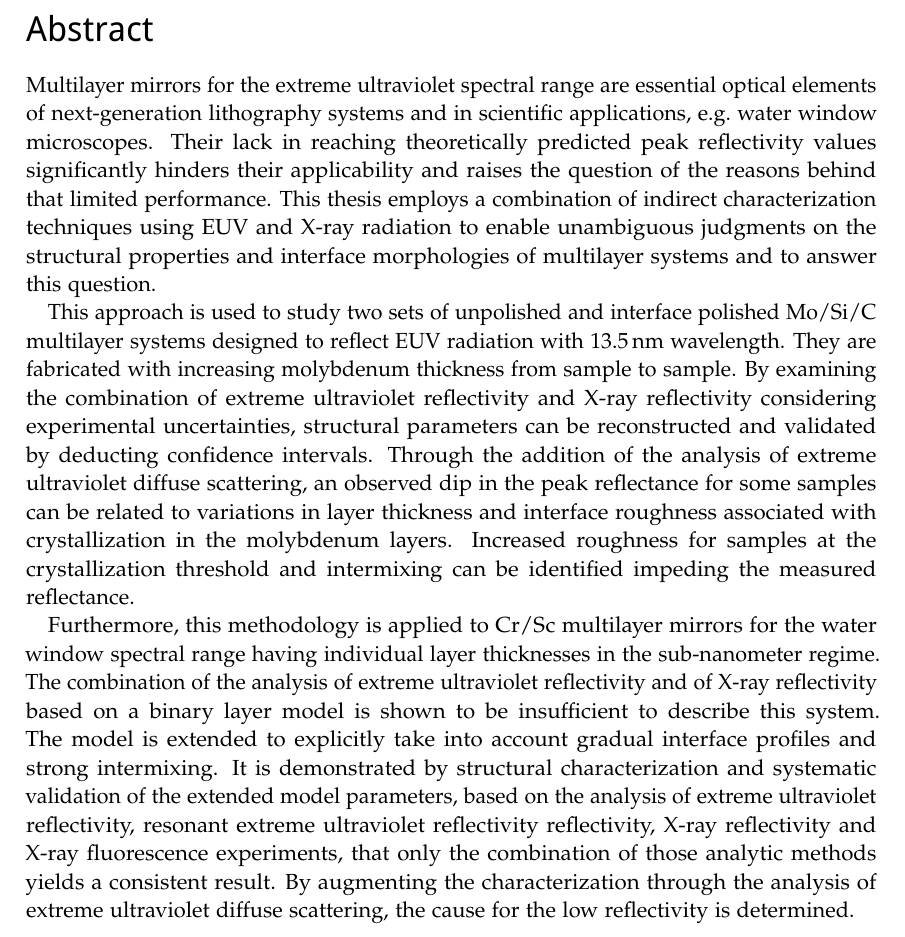
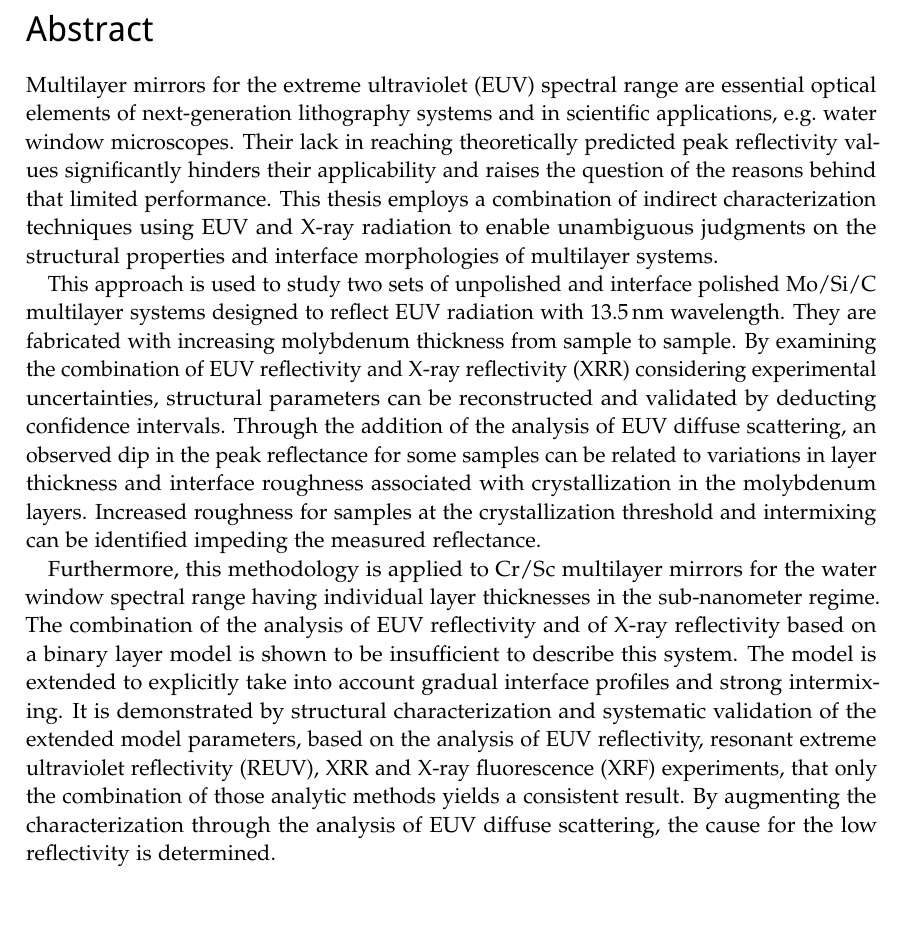
Before and after one commit to awhaase/thesis, a LaTeX thesis (diss-main.tex, which reads abstract.tex): part of page 3 of 148, cut so that both start at the same text. Compiled offline with pdfLaTeX.

Commit message:
some stylistic modifications and shortening

```diff
--- a/abstract.tex
+++ b/abstract.tex
@@ -2,11 +2,11 @@
 
 \thispagestyle{empty}
 
-    Multilayer mirrors for the \glsdesc{euv} spectral range are essential optical elements of next-generation lithography systems and in scientific applications, e.g.~water window microscopes. Their lack in reaching theoretically predicted peak reflectivity values significantly hinders their applicability and raises the question of the reasons behind that limited performance. This thesis employs a combination of indirect characterization techniques using EUV and X-ray radiation to enable unambiguous judgments on the structural properties and interface morphologies of multilayer systems and to answer this question.
+    Multilayer mirrors for the \gls{euv} spectral range are essential optical elements of next-generation lithography systems and in scientific applications, e.g.~water window microscopes. Their lack in reaching theoretically predicted peak reflectivity values significantly hinders their applicability and raises the question of the reasons behind that limited performance. This thesis employs a combination of indirect characterization techniques using EUV and X-ray radiation to enable unambiguous judgments on the structural properties and interface morphologies of multilayer systems.
 
-    This approach is used to study two sets of unpolished and interface polished Mo/Si/C multilayer systems designed to reflect EUV radiation with \nm{13.5} wavelength. They are fabricated with increasing molybdenum thickness from sample to sample. By examining the combination of \glsdesc{euv} reflectivity and \glsdesc{xrr} considering experimental uncertainties, structural parameters can be reconstructed and validated by deducting confidence intervals. Through the addition of the analysis of \glsdesc{euv} diffuse scattering, an observed dip in the peak reflectance for some samples can be related to variations in layer thickness and interface roughness associated with crystallization in the molybdenum layers. Increased roughness for samples at the crystallization threshold and intermixing can be identified impeding the measured reflectance.
+    This approach is used to study two sets of unpolished and interface polished Mo/Si/C multilayer systems designed to reflect EUV radiation with \nm{13.5} wavelength. They are fabricated with increasing molybdenum thickness from sample to sample. By examining the combination of \gls{euv} reflectivity and \gls{xrr} considering experimental uncertainties, structural parameters can be reconstructed and validated by deducting confidence intervals. Through the addition of the analysis of \gls{euv} diffuse scattering, an observed dip in the peak reflectance for some samples can be related to variations in layer thickness and interface roughness associated with crystallization in the molybdenum layers. Increased roughness for samples at the crystallization threshold and intermixing can be identified impeding the measured reflectance.
 
-    Furthermore, this methodology is applied to Cr/Sc multilayer mirrors for the water window spectral range having individual layer thicknesses in the sub-nanometer regime. The combination of the analysis of \glsdesc{euv} reflectivity and of \glsdesc{xrr} based on a binary layer model is shown to be insufficient to describe this system. The model is extended to explicitly take into account gradual interface profiles and strong intermixing. It is demonstrated by structural characterization and systematic validation of the extended model parameters, based on the analysis of \glsdesc{euv} reflectivity, \glsdesc{reuv} reflectivity, \glsdesc{xrr} and \glsdesc{xrf} experiments, that only the combination of those analytic methods yields a consistent result. By augmenting the characterization through the analysis of \glsdesc{euv} diffuse scattering, the cause for the low reflectivity is determined.
+    Furthermore, this methodology is applied to Cr/Sc multilayer mirrors for the water window spectral range having individual layer thicknesses in the sub-nanometer regime. The combination of the analysis of \gls{euv} reflectivity and of \glsdesc{xrr} based on a binary layer model is shown to be insufficient to describe this system. The model is extended to explicitly take into account gradual interface profiles and strong intermixing. It is demonstrated by structural characterization and systematic validation of the extended model parameters, based on the analysis of \gls{euv} reflectivity, \gls{reuv}, \gls{xrr} and \gls{xrf} experiments, that only the combination of those analytic methods yields a consistent result. By augmenting the characterization through the analysis of \gls{euv} diffuse scattering, the cause for the low reflectivity is determined.
 
 \cleardoublepage
 
```
